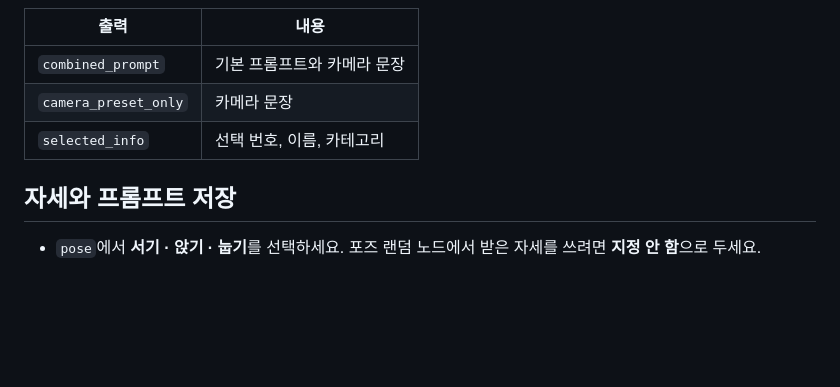
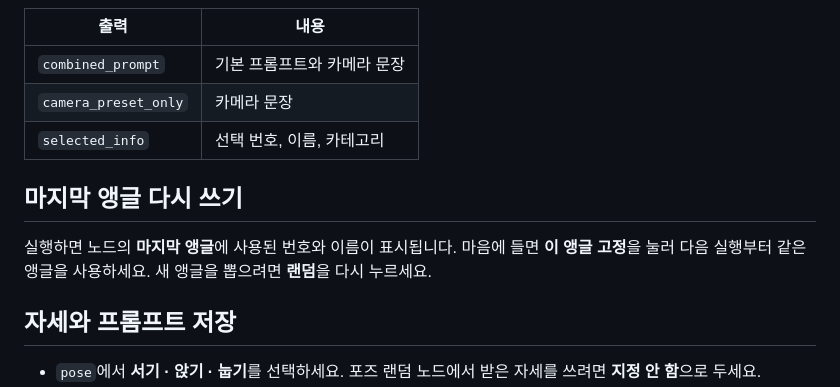
Before and after one commit to daning1212/HealingArty-Random-Camera-angle, a Markdown page: README.md, the part around one of its changes. Rendered like a GitHub page; blank space fills up the shorter version.

```diff
--- a/README.md
+++ b/README.md
@@ -37,6 +37,10 @@ ComfyUI를 재시작하고 브라우저를 새로고침하세요. 노드 검색
 | `camera_preset_only` | 카메라 문장 |
 | `selected_info` | 선택 번호, 이름, 카테고리 |
 
+## 마지막 앵글 다시 쓰기
+
+실행하면 노드의 **마지막 앵글**에 사용된 번호와 이름이 표시됩니다. 마음에 들면 **이 앵글 고정**을 눌러 다음 실행부터 같은 앵글을 사용하세요. 새 앵글을 뽑으려면 **랜덤**을 다시 누르세요.
+
 ## 자세와 프롬프트 저장
 
 - `pose`에서 **서기 · 앉기 · 눕기**를 선택하세요. 포즈 랜덤 노드에서 받은 자세를 쓰려면 **지정 안 함**으로 두세요.
```
Also changed, not shown: other parts of README.md (+1 -1 lines), docs/node-preview.png, 3 other files.
